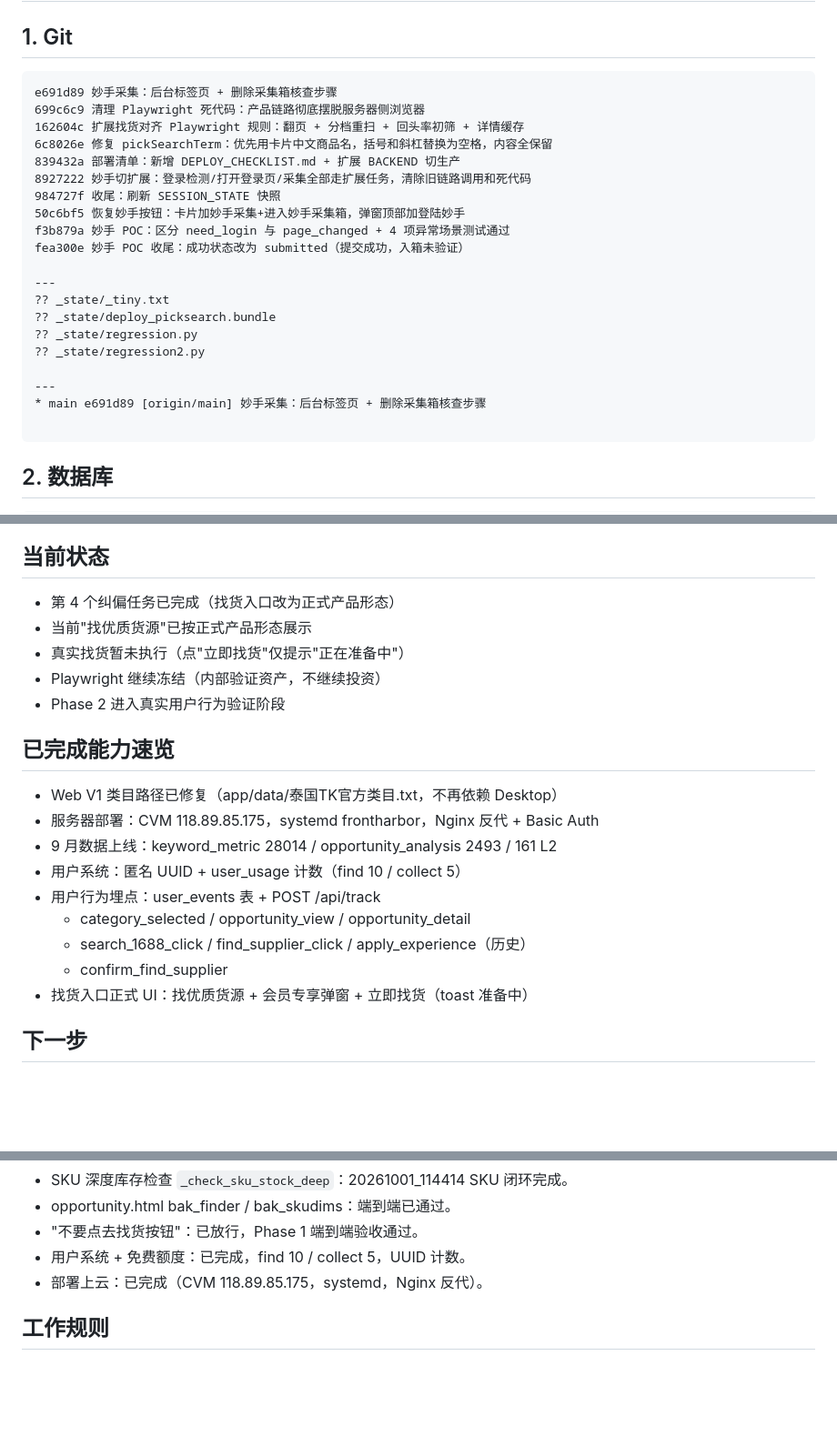
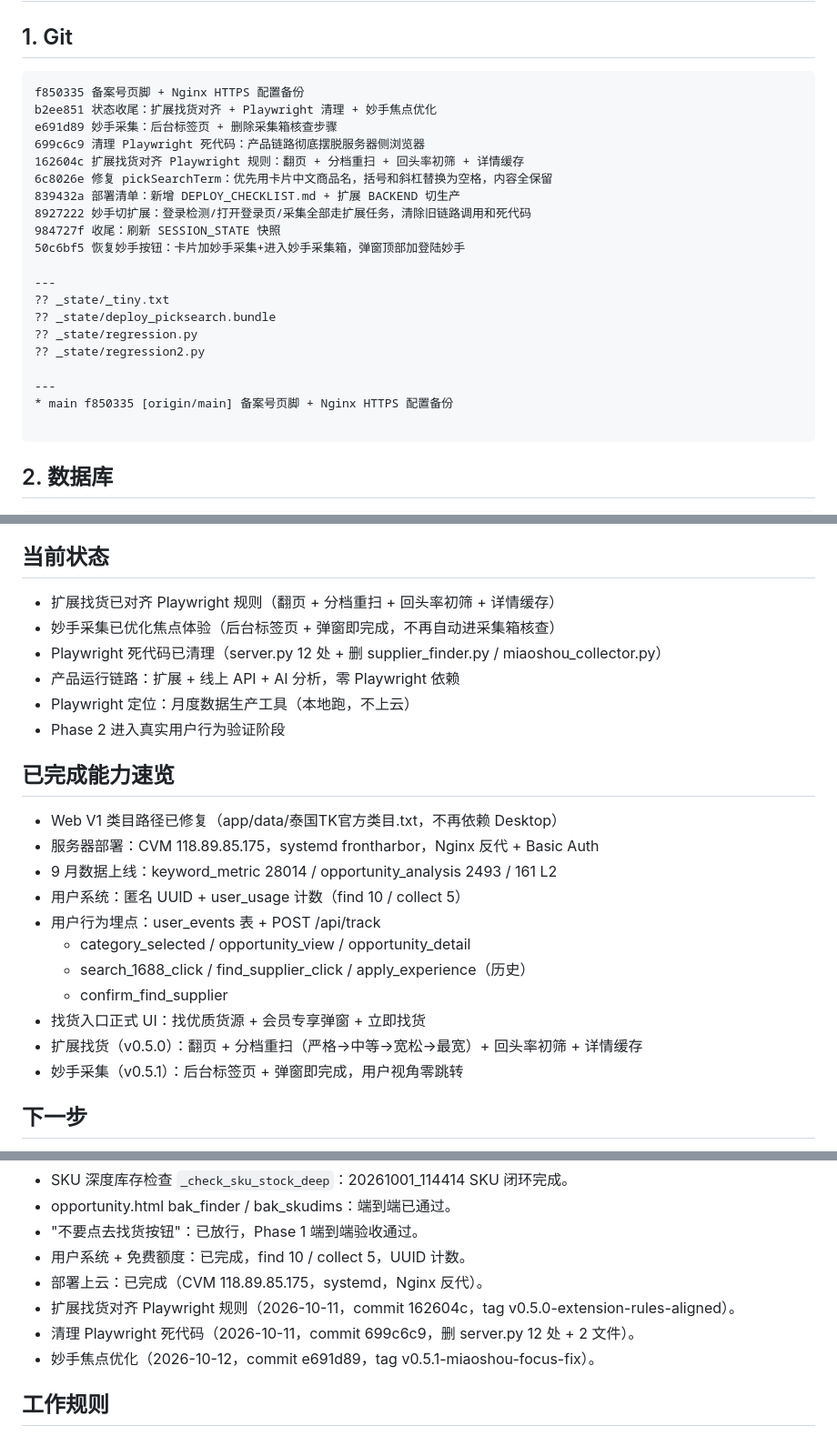
Before and after one commit to kevinyaoo92/TIKTOK-ai-sourcing, a Markdown page: _state/SESSION_STATE.md, 3 parts joined by grey strips. Shown at 91% size. GitHub-like rendering; blank space fills up the shorter version.

````diff
--- a/_state/SESSION_STATE.md
+++ b/_state/SESSION_STATE.md
@@ -39,6 +39,8 @@ AI 必须立刻主动提出上述四步，不能等用户问。
 ## 1. Git
 
 ```
+f850335 备案号页脚 + Nginx HTTPS 配置备份
+b2ee851 状态收尾：扩展找货对齐 + Playwright 清理 + 妙手焦点优化
 e691d89 妙手采集：后台标签页 + 删除采集箱核查步骤
 699c6c9 清理 Playwright 死代码：产品链路彻底摆脱服务器侧浏览器
 162604c 扩展找货对齐 Playwright 规则：翻页 + 分档重扫 + 回头率初筛 + 详情缓存
@@ -47,8 +49,6 @@ e691d89 妙手采集：后台标签页 + 删除采集箱核查步骤
 8927222 妙手切扩展：登录检测/打开登录页/采集全部走扩展任务，清除旧链路调用和死代码
 984727f 收尾：刷新 SESSION_STATE 快照
 50c6bf5 恢复妙手按钮：卡片加妙手采集+进入妙手采集箱，弹窗顶部加登陆妙手
-f3b879a 妙手 POC：区分 need_login 与 page_changed + 4 项异常场景测试通过
-fea300e 妙手 POC 收尾：成功状态改为 submitted（提交成功，入箱未验证）
 
 ---
 ?? _state/_tiny.txt
@@ -57,7 +57,7 @@ fea300e 妙手 POC 收尾：成功状态改为 submitted（提交成功，入箱
 ?? _state/regression2.py
 
 ---
-* main e691d89 [origin/main] 妙手采集：后台标签页 + 删除采集箱核查步骤
+* main f850335 [origin/main] 备案号页脚 + Nginx HTTPS 配置备份
 
 ```
 ## 2. 数据库
@@ -83,10 +83,11 @@ active_period = 2026-09
 
 ## 当前状态
 
-- 第 4 个纠偏任务已完成（找货入口改为正式产品形态）
-- 当前"找优质货源"已按正式产品形态展示
-- 真实找货暂未执行（点"立即找货"仅提示"正在准备中"）
-- Playwright 继续冻结（内部验证资产，不继续投资）
+- 扩展找货已对齐 Playwright 规则（翻页 + 分档重扫 + 回头率初筛 + 详情缓存）
+- 妙手采集已优化焦点体验（后台标签页 + 弹窗即完成，不再自动进采集箱核查）
+- Playwright 死代码已清理（server.py 12 处 + 删 supplier_finder.py / miaoshou_collector.py）
+- 产品运行链路：扩展 + 线上 API + AI 分析，零 Playwright 依赖
+- Playwright 定位：月度数据生产工具（本地跑，不上云）
 - Phase 2 进入真实用户行为验证阶段
 
 ## 已完成能力速览
@@ -99,7 +100,9 @@ active_period = 2026-09
   - category_selected / opportunity_view / opportunity_detail
   - search_1688_click / find_supplier_click / apply_experience（历史）
   - confirm_find_supplier
-- 找货入口正式 UI：找优质货源 + 会员专享弹窗 + 立即找货（toast 准备中）
+- 找货入口正式 UI：找优质货源 + 会员专享弹窗 + 立即找货
+- 扩展找货（v0.5.0）：翻页 + 分档重扫（严格→中等→宽松→最宽）+ 回头率初筛 + 详情缓存
+- 妙手采集（v0.5.1）：后台标签页 + 弹窗即完成，用户视角零跳转
 
 ## 下一步
 
@@ -388,6 +391,9 @@ opportunity.html 620 行 visibilitychange 监听 → checkMiaoshouLogin()
 - "不要点去找货按钮"：已放行，Phase 1 端到端验收通过。
 - 用户系统 + 免费额度：已完成，find 10 / collect 5，UUID 计数。
 - 部署上云：已完成（CVM 118.89.85.175，systemd，Nginx 反代）。
+- 扩展找货对齐 Playwright 规则（2026-10-11，commit 162604c，tag v0.5.0-extension-rules-aligned）。
+- 清理 Playwright 死代码（2026-10-11，commit 699c6c9，删 server.py 12 处 + 2 文件）。
+- 妙手焦点优化（2026-10-12，commit e691d89，tag v0.5.1-miaoshou-focus-fix）。
 
 ## 工作规则
 21. Python 走文件，不用 python -c。
````
Also changed, not shown: other parts of _state/SESSION_STATE.md (+5 -5 lines), _state/CURRENT_TASK.md (+11 -5 lines), _state/OPEN_ISSUES.md (+8 -6 lines).
